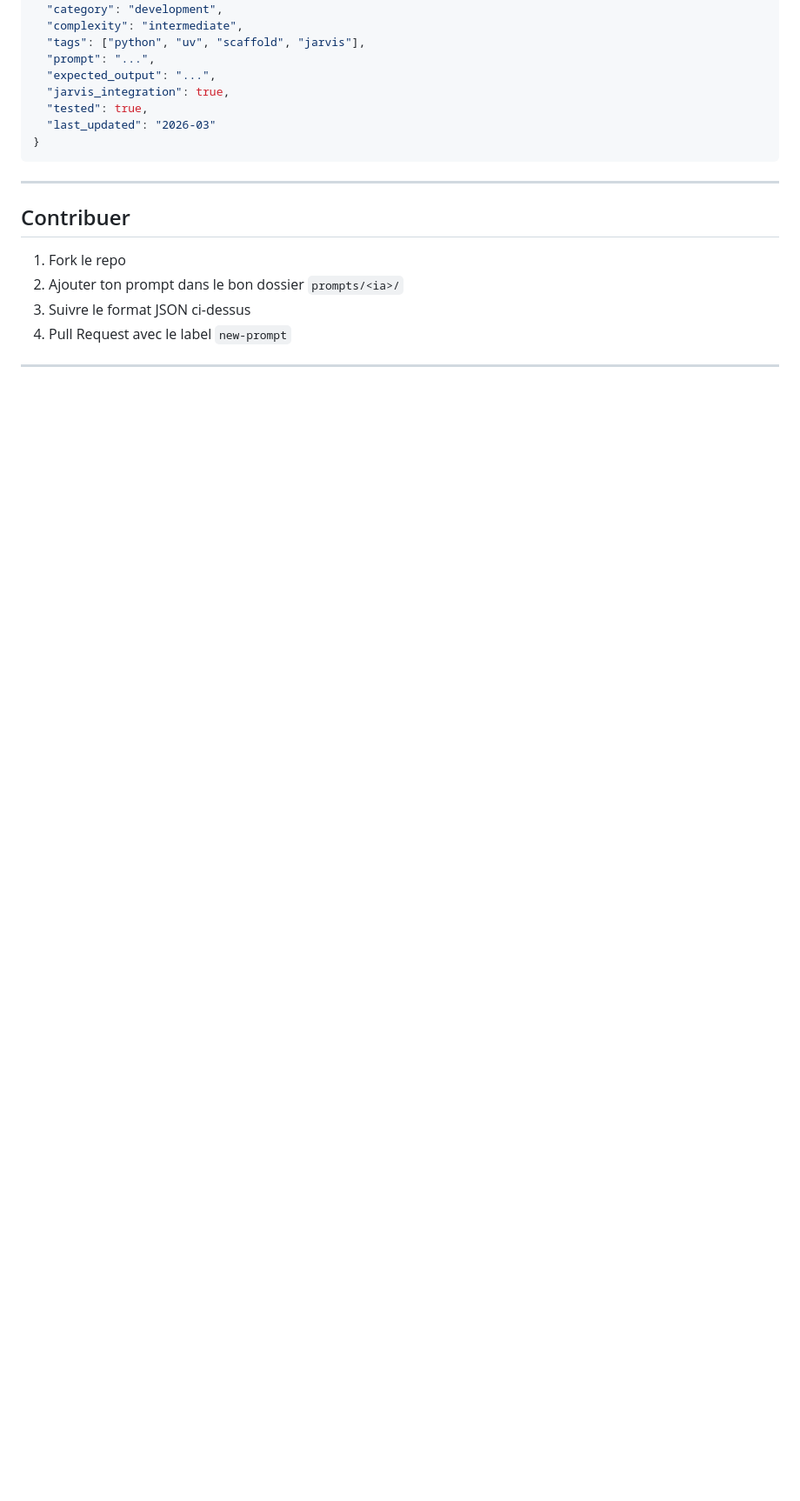
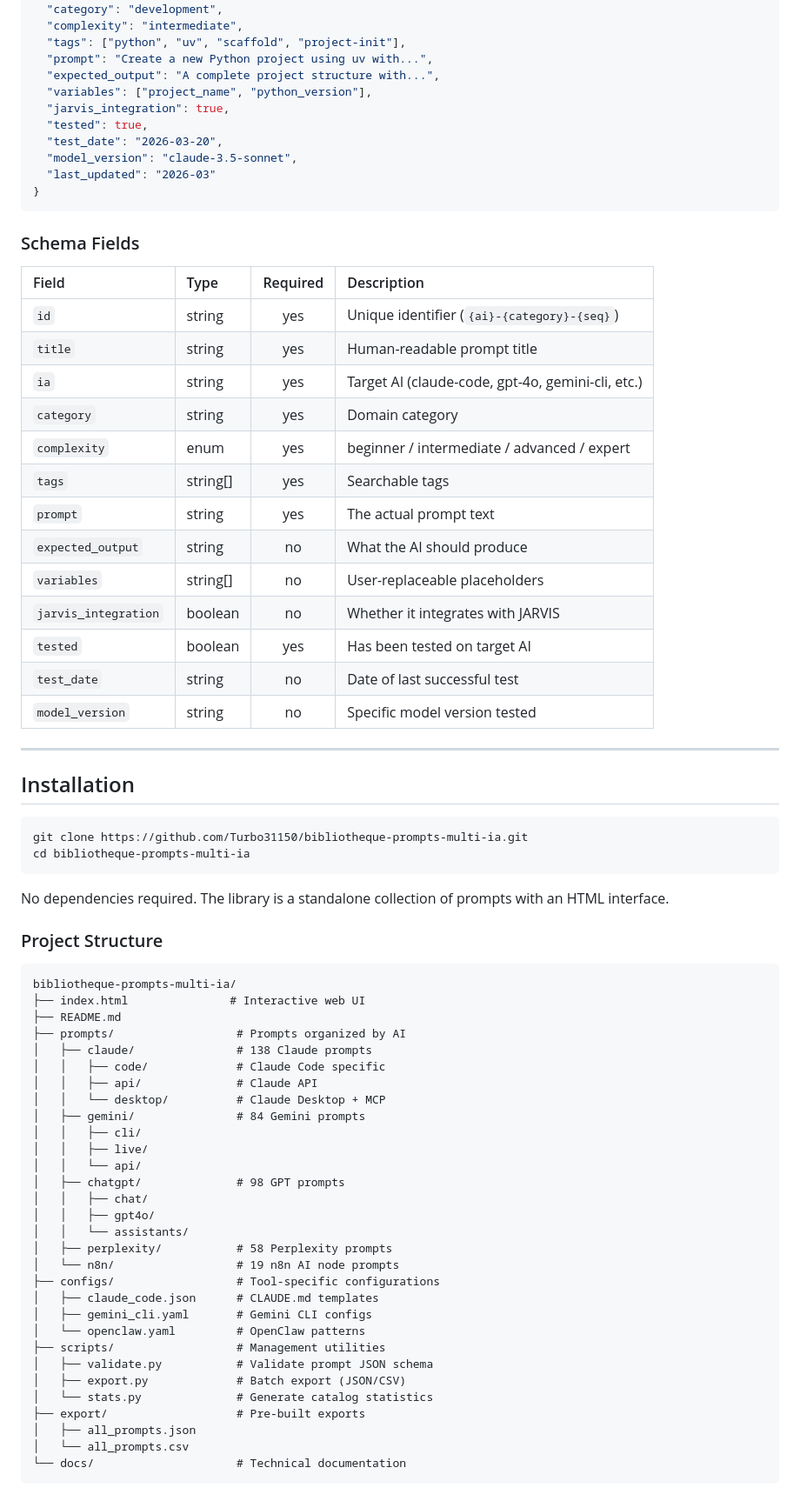
Before and after one commit to Turbo31150/bibliotheque-prompts-multi-ia, a Markdown page: README.md, the part around one of its changes. Shown at 87% size. Drawn GitHub-style; blank space fills up the shorter version.

````diff
--- a/README.md
+++ b/README.md
@@ -121,20 +169,79 @@ L'interface `index.html` permet de :
   "ia": "claude-code",
   "category": "development",
   "complexity": "intermediate",
-  "tags": ["python", "uv", "scaffold", "jarvis"],
-  "prompt": "...",
-  "expected_output": "...",
+  "tags": ["python", "uv", "scaffold", "project-init"],
+  "prompt": "Create a new Python project using uv with...",
+  "expected_output": "A complete project structure with...",
+  "variables": ["project_name", "python_version"],
   "jarvis_integration": true,
   "tested": true,
+  "test_date": "2026-03-20",
+  "model_version": "claude-3.5-sonnet",
   "last_updated": "2026-03"
 }
 ```
 
+### Schema Fields
+
+| Field | Type | Required | Description |
+|:------|:-----|:--------:|:------------|
+| `id` | string | yes | Unique identifier (`{ai}-{category}-{seq}`) |
+| `title` | string | yes | Human-readable prompt title |
+| `ia` | string | yes | Target AI (claude-code, gpt-4o, gemini-cli, etc.) |
+| `category` | string | yes | Domain category |
+| `complexity` | enum | yes | beginner / intermediate / advanced / expert |
+| `tags` | string[] | yes | Searchable tags |
+| `prompt` | string | yes | The actual prompt text |
+| `expected_output` | string | no | What the AI should produce |
+| `variables` | string[] | no | User-replaceable placeholders |
+| `jarvis_integration` | boolean | no | Whether it integrates with JARVIS |
+| `tested` | boolean | yes | Has been tested on target AI |
+| `test_date` | string | no | Date of last successful test |
+| `model_version` | string | no | Specific model version tested |
+
 ---
 
-## Contribuer
+## Installation
 
-1. Fork le repo
-2. Ajouter ton prompt dans le bon dossier `prompts/<ia>/`
-3. Suivre le format JSON ci-dessus
-4. Pull Request avec le label `new-prompt`
+```bash
+git clone https://github.com/Turbo31150/bibliotheque-prompts-multi-ia.git
+cd bibliotheque-prompts-multi-ia
+```
+
+No dependencies required. The library is a standalone collection of prompts with an HTML interface.
+
+### Project Structure
+
+```
+bibliotheque-prompts-multi-ia/
+├── index.html               # Interactive web UI
+├── README.md
+├── prompts/                  # Prompts organized by AI
+│   ├── claude/               # 138 Claude prompts
+│   │   ├── code/             # Claude Code specific
+│   │   ├── api/              # Claude API
+│   │   └── desktop/          # Claude Desktop + MCP
+│   ├── gemini/               # 84 Gemini prompts
+│   │   ├── cli/
+│   │   ├── live/
+│   │   └── api/
+│   ├── chatgpt/              # 98 GPT prompts
+│   │   ├── chat/
+│   │   ├── gpt4o/
+│   │   └── assistants/
+│   ├── perplexity/           # 58 Perplexity prompts
+│   └── n8n/                  # 19 n8n AI node prompts
+├── configs/                  # Tool-specific configurations
+│   ├── claude_code.json      # CLAUDE.md templates
+│   ├── gemini_cli.yaml       # Gemini CLI configs
+│   └── openclaw.yaml         # OpenClaw patterns
+├── scripts/                  # Management utilities
+│   ├── validate.py           # Validate prompt JSON schema
+│   ├── export.py             # Batch export (JSON/CSV)
+│   └── stats.py              # Generate catalog statistics
+├── export/                   # Pre-built exports
+│   ├── all_prompts.json
+│   └── all_prompts.csv
+└── docs/                     # Technical documentation
+```
+
````
Also changed, not shown: other parts of README.md (+172 -100 lines).
